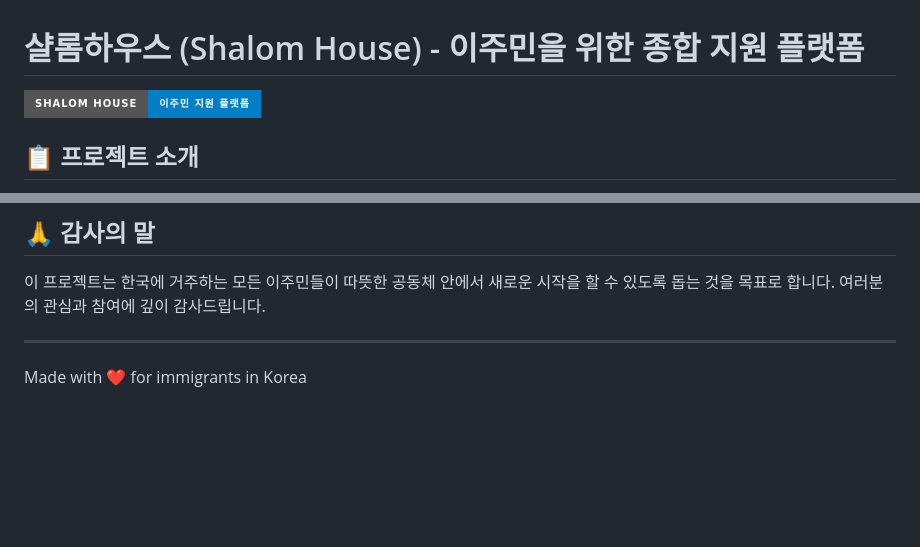
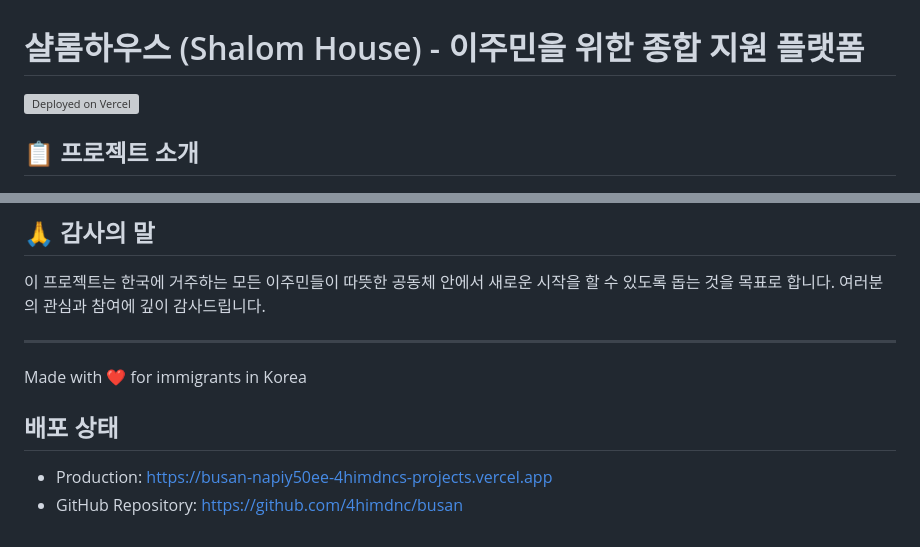
Before and after one commit to 4himdnc/busan, a Markdown page: README.md, 2 parts joined by grey strips. Rendered like a GitHub page; badges without logos; blank space fills up the shorter version; grey boxes are pictures that could not be loaded.

Commit message:
Add deployment status to README

```diff
--- a/README.md
+++ b/README.md
@@ -1,6 +1,6 @@
 # 샬롬하우스 (Shalom House) - 이주민을 위한 종합 지원 플랫폼
 
-![샬롬하우스 로고](https://img.shields.io/badge/Shalom%20House-이주민%20지원%20플랫폼-blue?style=for-the-badge)
+[![Deployed on Vercel](https://vercel.com/button)](https://busan-napiy50ee-4himdncs-projects.vercel.app)
 
 ## 📋 프로젝트 소개
 
@@ -291,3 +291,7 @@ npm start
 ---
 
 Made with ❤️ for immigrants in Korea
+
+## 배포 상태
+- Production: https://busan-napiy50ee-4himdncs-projects.vercel.app
+- GitHub Repository: https://github.com/4himdnc/busan
```
